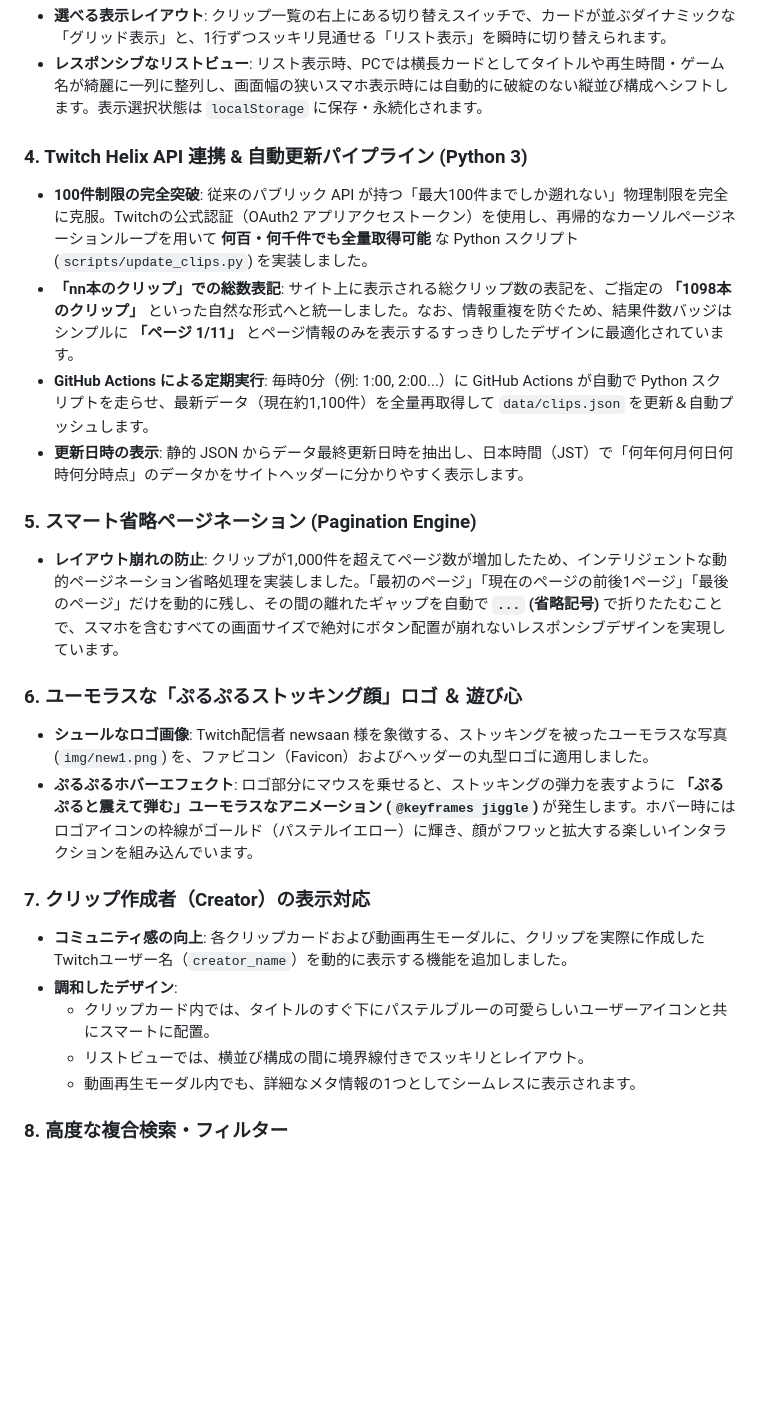
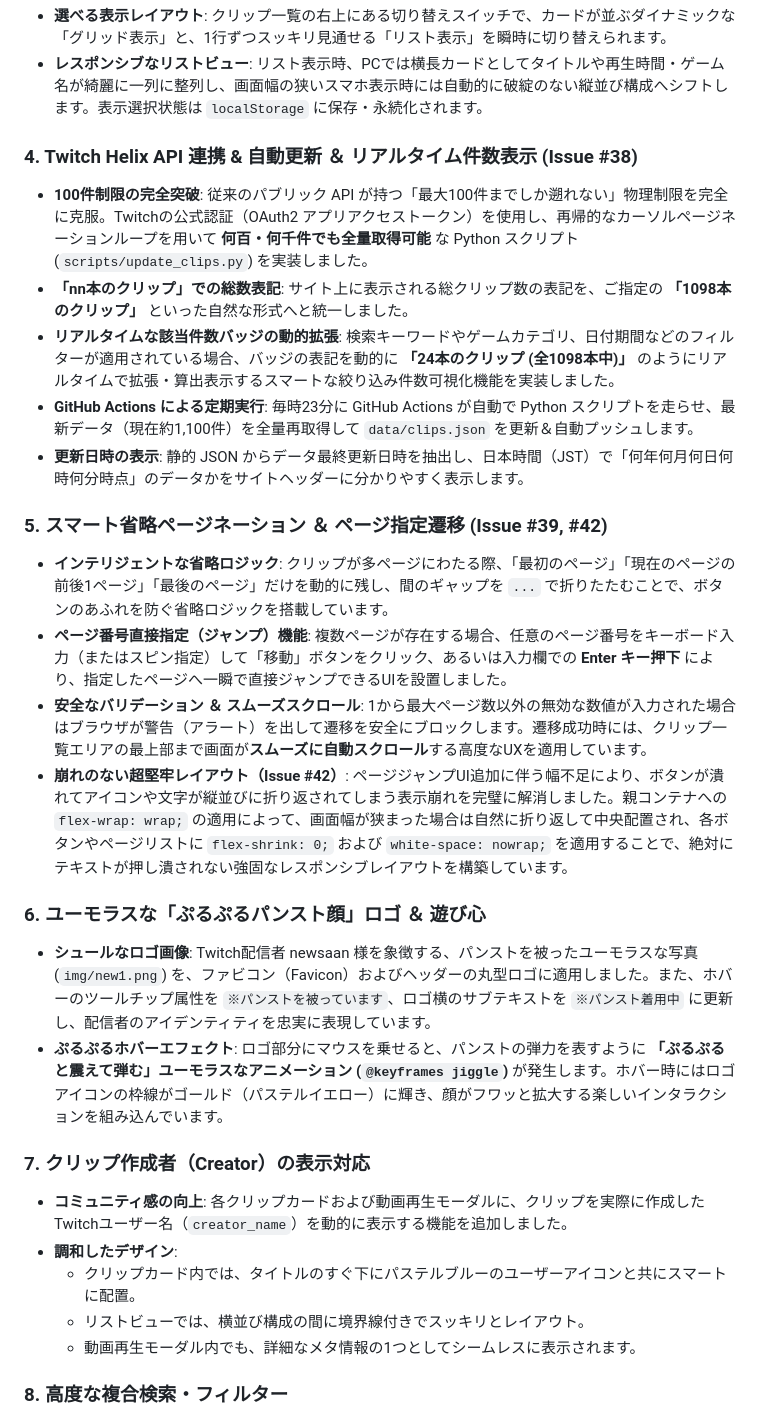
Before and after one commit to hamburgIzumi/newsaan-clipsite, a Markdown page: README.md, the part around one of its changes. Rendered like a GitHub page; blank space fills up the shorter version.

```diff
--- a/README.md
+++ b/README.md
@@ -28,23 +28,27 @@ Twitch配信者 **[newsaan](https://www.twitch.tv/newsaan)** の配信クリッ
 * **選べる表示レイアウト**: クリップ一覧の右上にある切り替えスイッチで、カードが並ぶダイナミックな「グリッド表示」と、1行ずつスッキリ見通せる「リスト表示」を瞬時に切り替えられます。
 * **レスポンシブなリストビュー**: リスト表示時、PCでは横長カードとしてタイトルや再生時間・ゲーム名が綺麗に一列に整列し、画面幅の狭いスマホ表示時には自動的に破綻のない縦並び構成へシフトします。表示選択状態は `localStorage` に保存・永続化されます。
 
-### 4. Twitch Helix API 連携 & 自動更新パイプライン (Python 3)
+### 4. Twitch Helix API 連携 & 自動更新 ＆ リアルタイム件数表示 (Issue #38)
 * **100件制限の完全突破**: 従来のパブリック API が持つ「最大100件までしか遡れない」物理制限を完全に克服。Twitchの公式認証（OAuth2 アプリアクセストークン）を使用し、再帰的なカーソルページネーションループを用いて **何百・何千件でも全量取得可能** な Python スクリプト (`scripts/update_clips.py`) を実装しました。
-* **「nn本のクリップ」での総数表記**: サイト上に表示される総クリップ数の表記を、ご指定の **「1098本のクリップ」** といった自然な形式へと統一しました。なお、情報重複を防ぐため、結果件数バッジはシンプルに **「ページ 1/11」** とページ情報のみを表示するすっきりしたデザインに最適化されています。
-* **GitHub Actions による定期実行**: 毎時0分（例: 1:00, 2:00...）に GitHub Actions が自動で Python スクリプトを走らせ、最新データ（現在約1,100件）を全量再取得して `data/clips.json` を更新＆自動プッシュします。
+* **「nn本のクリップ」での総数表記**: サイト上に表示される総クリップ数の表記を、ご指定の **「1098本のクリップ」** といった自然な形式へと統一しました。
+* **リアルタイムな該当件数バッジの動的拡張**: 検索キーワードやゲームカテゴリ、日付期間などのフィルターが適用されている場合、バッジの表記を動的に **「24本のクリップ (全1098本中)」** のようにリアルタイムで拡張・算出表示するスマートな絞り込み件数可視化機能を実装しました。
+* **GitHub Actions による定期実行**: 毎時23分に GitHub Actions が自動で Python スクリプトを走らせ、最新データ（現在約1,100件）を全量再取得して `data/clips.json` を更新＆自動プッシュします。
 * **更新日時の表示**: 静的 JSON からデータ最終更新日時を抽出し、日本時間（JST）で「何年何月何日何時何分時点」のデータかをサイトヘッダーに分かりやすく表示します。
 
-### 5. スマート省略ページネーション (Pagination Engine)
-* **レイアウト崩れの防止**: クリップが1,000件を超えてページ数が増加したため、インテリジェントな動的ページネーション省略処理を実装しました。「最初のページ」「現在のページの前後1ページ」「最後のページ」だけを動的に残し、その間の離れたギャップを自動で **`...` (省略記号)** で折りたたむことで、スマホを含むすべての画面サイズで絶対にボタン配置が崩れないレスポンシブデザインを実現しています。
+### 5. スマート省略ページネーション ＆ ページ指定遷移 (Issue #39, #42)
+* **インテリジェントな省略ロジック**: クリップが多ページにわたる際、「最初のページ」「現在のページの前後1ページ」「最後のページ」だけを動的に残し、間のギャップを `...` で折りたたむことで、ボタンのあふれを防ぐ省略ロジックを搭載しています。
+* **ページ番号直接指定（ジャンプ）機能**: 複数ページが存在する場合、任意のページ番号をキーボード入力（またはスピン指定）して「移動」ボタンをクリック、あるいは入力欄での **Enter キー押下** により、指定したページへ一瞬で直接ジャンプできるUIを設置しました。
+* **安全なバリデーション ＆ スムーズスクロール**: 1から最大ページ数以外の無効な数値が入力された場合はブラウザが警告（アラート）を出して遷移を安全にブロックします。遷移成功時には、クリップ一覧エリアの最上部まで画面が**スムーズに自動スクロール**する高度なUXを適用しています。
+* **崩れのない超堅牢レイアウト（Issue #42）**: ページジャンプUI追加に伴う幅不足により、ボタンが潰れてアイコンや文字が縦並びに折り返されてしまう表示崩れを完璧に解消しました。親コンテナへの `flex-wrap: wrap;` の適用によって、画面幅が狭まった場合は自然に折り返して中央配置され、各ボタンやページリストに `flex-shrink: 0;` および `white-space: nowrap;` を適用することで、絶対にテキストが押し潰されない強固なレスポンシブレイアウトを構築しています。
 
-### 6. ユーモラスな「ぷるぷるストッキング顔」ロゴ ＆ 遊び心
-* **シュールなロゴ画像**: Twitch配信者 newsaan 様を象徴する、ストッキングを被ったユーモラスな写真 (`img/new1.png`) を、ファビコン（Favicon）およびヘッダーの丸型ロゴに適用しました。
-* **ぷるぷるホバーエフェクト**: ロゴ部分にマウスを乗せると、ストッキングの弾力を表すように **「ぷるぷると震えて弾む」ユーモラスなアニメーション (`@keyframes jiggle`)** が発生します。ホバー時にはロゴアイコンの枠線がゴールド（パステルイエロー）に輝き、顔がフワッと拡大する楽しいインタラクションを組み込んでいます。
+### 6. ユーモラスな「ぷるぷるパンスト顔」ロゴ ＆ 遊び心
+* **シュールなロゴ画像**: Twitch配信者 newsaan 様を象徴する、パンストを被ったユーモラスな写真 (`img/new1.png`) を、ファビコン（Favicon）およびヘッダーの丸型ロゴに適用しました。また、ホバーのツールチップ属性を `※パンストを被っています`、ロゴ横のサブテキストを `※パンスト着用中` に更新し、配信者のアイデンティティを忠実に表現しています。
+* **ぷるぷるホバーエフェクト**: ロゴ部分にマウスを乗せると、パンストの弾力を表すように **「ぷるぷると震えて弾む」ユーモラスなアニメーション (`@keyframes jiggle`)** が発生します。ホバー時にはロゴアイコンの枠線がゴールド（パステルイエロー）に輝き、顔がフワッと拡大する楽しいインタラクションを組み込んでいます。
 
 ### 7. クリップ作成者（Creator）の表示対応
 * **コミュニティ感の向上**: 各クリップカードおよび動画再生モーダルに、クリップを実際に作成したTwitchユーザー名（`creator_name`）を動的に表示する機能を追加しました。
 * **調和したデザイン**:
-  * クリップカード内では、タイトルのすぐ下にパステルブルーの可愛らしいユーザーアイコンと共にスマートに配置。
+  * クリップカード内では、タイトルのすぐ下にパステルブルーのユーザーアイコンと共にスマートに配置。
   * リストビューでは、横並び構成の間に境界線付きでスッキリとレイアウト。
   * 動画再生モーダル内でも、詳細なメタ情報の1つとしてシームレスに表示されます。
 
```
Also changed, not shown: other parts of README.md (+16 -7 lines).
